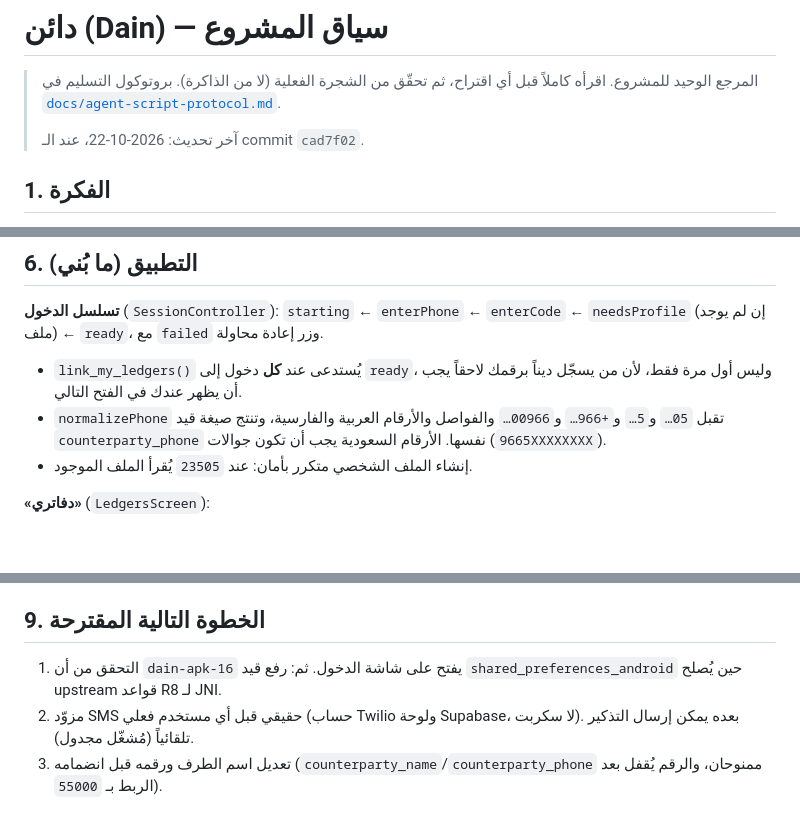
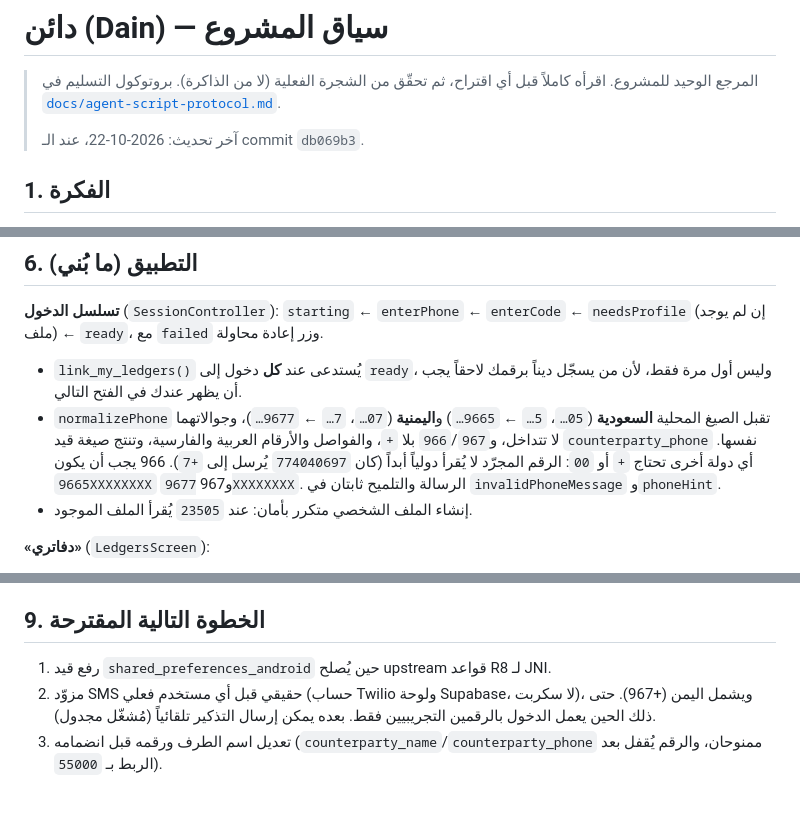
Before and after one commit to AbdulmannanY/dain, a Markdown page: docs/project-context.md, 3 parts joined by grey strips. Rendered like a GitHub page; blank space fills up the shorter version.

Commit message:
docs: context after Yemeni phone numbers
project-context.md: normalizePhone's Saudi and Yemeni local forms and
the rule that a bare number is never international, 70 tests, history
rows for 9e1482b (CI #16; dain-apk-16 opens on the sign-in screen) and
the phone fix, and the next steps.

Script: dain-27-docs.sh

```diff
--- a/docs/project-context.md
+++ b/docs/project-context.md
@@ -4,7 +4,7 @@
 > الفعلية (لا من الذاكرة). بروتوكول التسليم في
 > [`docs/agent-script-protocol.md`](agent-script-protocol.md).
 >
-> آخر تحديث: 2026-10-22، عند الـ commit `cad7f02`.
+> آخر تحديث: 2026-10-22، عند الـ commit `db069b3`.
 
 ## 1. الفكرة
 
@@ -179,9 +179,13 @@ Run، **قبل** تشغيل السكربت الذي يضيفه (اختباره
 
 - `link_my_ledgers()` يُستدعى عند **كل** دخول إلى `ready`، وليس أول مرة فقط،
   لأن من يسجّل ديناً برقمك لاحقاً يجب أن يظهر عندك في الفتح التالي.
-- `normalizePhone` تقبل `05…` و`5…` و`+966…` و`00966…` والفواصل والأرقام
-  العربية والفارسية، وتنتج صيغة قيد `counterparty_phone` نفسها. الأرقام
-  السعودية يجب أن تكون جوالات (`9665XXXXXXXX`).
+- `normalizePhone` تقبل الصيغ المحلية **السعودية** (`05…`، `5…` ← `9665…`)
+  و**اليمنية** (`07…`، `7…` ← `9677…`)، وجوالاتهما لا تتداخل، و`966`/`967`
+  بلا `+`، والفواصل والأرقام العربية والفارسية، وتنتج صيغة قيد
+  `counterparty_phone` نفسها. أي دولة أخرى تحتاج `+` أو `00`: الرقم المجرّد
+  لا يُقرأ دولياً أبداً (كان `774040697` يُرسل إلى `+7`). 966 يجب أن يكون
+  `9665XXXXXXXX` و967 `9677XXXXXXXX`. الرسالة والتلميح ثابتان في
+  `invalidPhoneMessage` و`phoneHint`.
 - إنشاء الملف الشخصي متكرر بأمان: عند `23505` يُقرأ الملف الموجود.
 
 **«دفاتري»** (`LedgersScreen`):
@@ -391,9 +397,9 @@ Run، **قبل** تشغيل السكربت الذي يضيفه (اختباره
 
 ## 9. الخطوة التالية المقترحة
 
-1. التحقق من أن `dain-apk-16` يفتح على شاشة الدخول. ثم: رفع قيد
-   `shared_preferences_android` حين يُصلح upstream قواعد R8 لـ JNI.
-2. مزوّد SMS حقيقي قبل أي مستخدم فعلي (حساب Twilio ولوحة Supabase، لا سكربت).
+1. رفع قيد `shared_preferences_android` حين يُصلح upstream قواعد R8 لـ JNI.
+2. مزوّد SMS حقيقي قبل أي مستخدم فعلي (حساب Twilio ولوحة Supabase، لا سكربت)،
+   ويشمل اليمن (+967). حتى ذلك الحين يعمل الدخول بالرقمين التجريبيين فقط.
    بعده يمكن إرسال التذكير تلقائياً (مُشغّل مجدول).
 3. تعديل اسم الطرف ورقمه قبل انضمامه (`counterparty_name`/`counterparty_phone`
    ممنوحان، والرقم يُقفل بعد الربط بـ `55000`).
```
Also changed, not shown: other parts of docs/project-context.md (+3 -1 lines).
